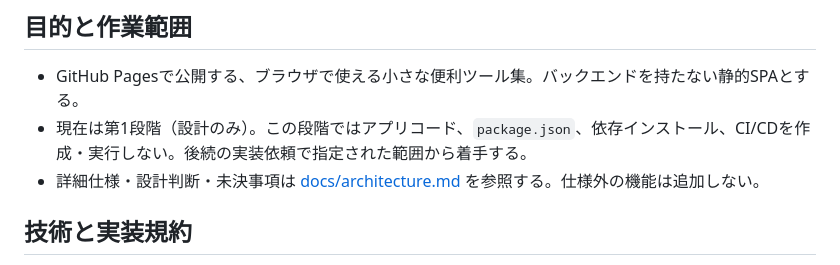
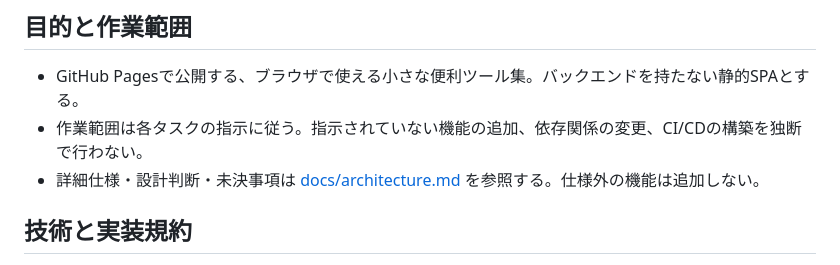
Before and after one commit to arscombinatoria/web-toolbox, a Markdown page: AGENTS.md, the part around the change. GitHub-like rendering.

Commit message:
docs: make agent task scope guidance permanent

```diff
--- a/AGENTS.md
+++ b/AGENTS.md
@@ -2,7 +2,7 @@
 
 ## 目的と作業範囲
 - GitHub Pagesで公開する、ブラウザで使える小さな便利ツール集。バックエンドを持たない静的SPAとする。
-- 現在は第1段階（設計のみ）。この段階ではアプリコード、`package.json`、依存インストール、CI/CDを作成・実行しない。後続の実装依頼で指定された範囲から着手する。
+- 作業範囲は各タスクの指示に従う。指示されていない機能の追加、依存関係の変更、CI/CDの構築を独断で行わない。
 - 詳細仕様・設計判断・未決事項は [docs/architecture.md](docs/architecture.md) を参照する。仕様外の機能は追加しない。
 
 ## 技術と実装規約
```
